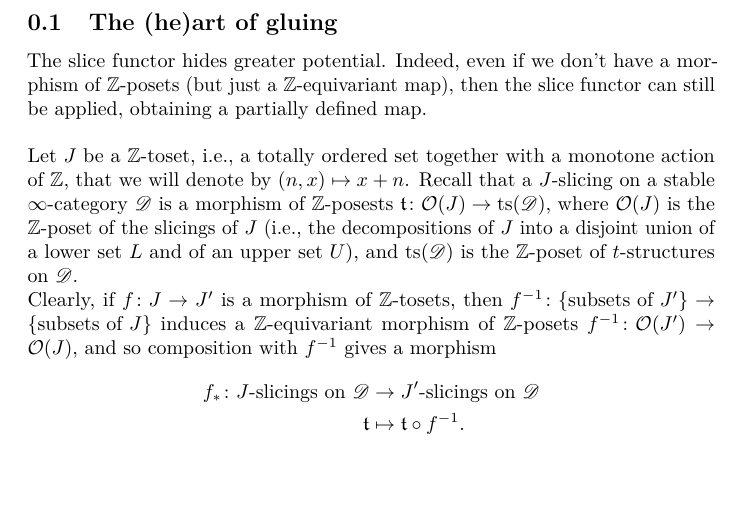
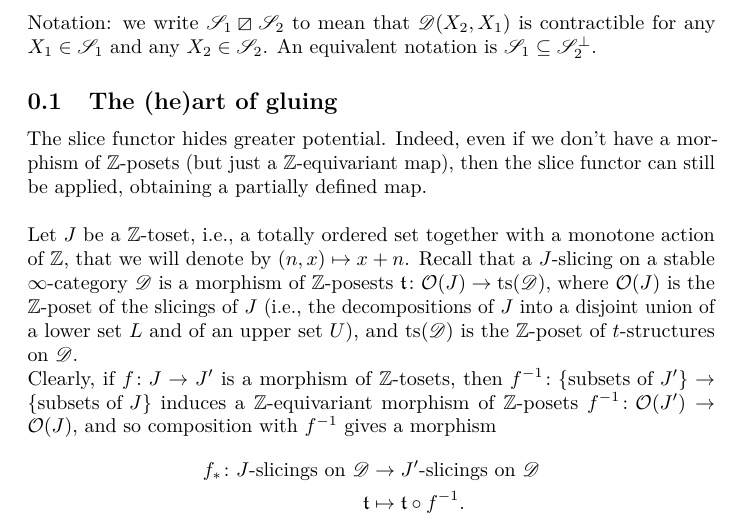
Before and after one commit to domenic-o/perversities, a LaTeX document (perversities.tex): part of page 1 of 14, cut at the place of the change, the shorter picture padded with empty space. Compiled offline with pdfLaTeX.

Commit message:
aggiunto all'inizio definizione di ortogonalita'

```diff
--- a/perversities.tex
+++ b/perversities.tex
@@ -61,7 +61,7 @@ tikz-cd,tikz}
 \begin{titlepage}
 \end{titlepage}
 
-
+Notation: we write $\mathscr{S}_1\orth \mathscr{S}_2$ to mean that $\mathscr{D}(X_2,X_1)$ is contractible for any $X_1\in \mathscr{S}_1$ and any $X_2\in\mathscr{S}_2$. An equivalent notation is $\mathscr{S}_1\subseteq \mathscr{S}_2^\perp$.
 
 
 \subsection{The (he)art of gluing} The slice functor hides greater potential. Indeed, even if we don't have a morphism of $\mathbb{Z}$-posets (but just a $\mathbb{Z}$-equivariant map), then the slice functor can still be applied, obtaining a partially defined map. \\
```
Also changed, not shown: perversities.pdf, 2 other files.
